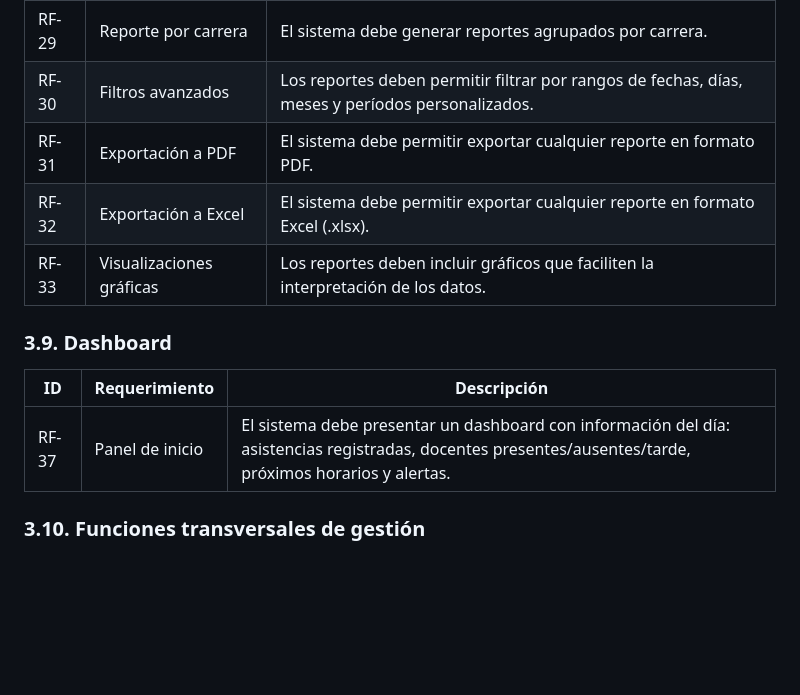
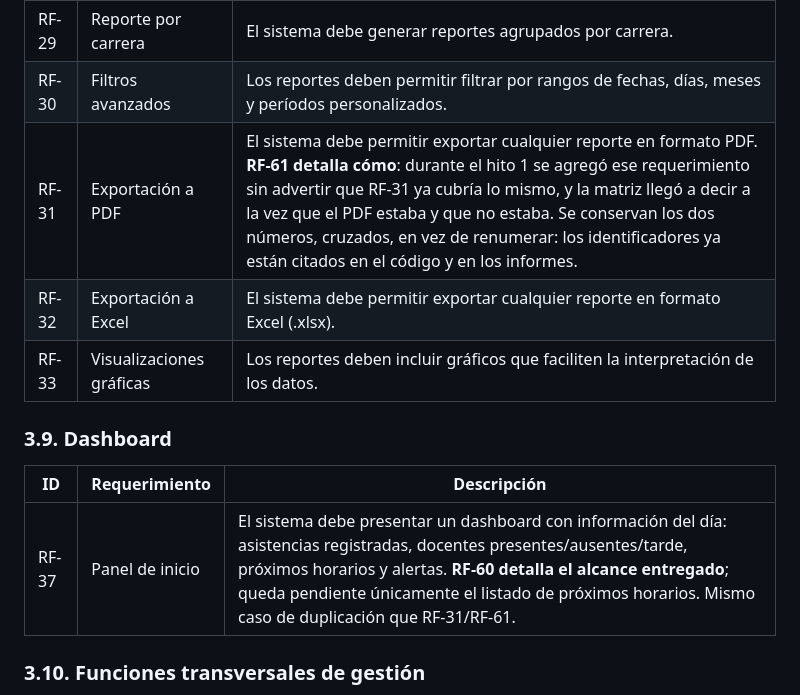
Before and after one commit to fran-q/asistencias-docente, a Markdown page: docs/2-requerimientos/01-requerimientos.md, the part around the change. Drawn GitHub-style; blank space fills up the shorter version.

```diff
--- a/docs/2-requerimientos/01-requerimientos.md
+++ b/docs/2-requerimientos/01-requerimientos.md
@@ -136,7 +136,7 @@ El sistema contempla tres tipos de actores con distintos niveles de acceso:
 | RF-28 | Reporte por materia | El sistema debe generar reportes agrupados por materia. |
 | RF-29 | Reporte por carrera | El sistema debe generar reportes agrupados por carrera. |
 | RF-30 | Filtros avanzados | Los reportes deben permitir filtrar por rangos de fechas, días, meses y períodos personalizados. |
-| RF-31 | Exportación a PDF | El sistema debe permitir exportar cualquier reporte en formato PDF. |
+| RF-31 | Exportación a PDF | El sistema debe permitir exportar cualquier reporte en formato PDF. **RF-61 detalla cómo**: durante el hito 1 se agregó ese requerimiento sin advertir que RF-31 ya cubría lo mismo, y la matriz llegó a decir a la vez que el PDF estaba y que no estaba. Se conservan los dos números, cruzados, en vez de renumerar: los identificadores ya están citados en el código y en los informes. |
 | RF-32 | Exportación a Excel | El sistema debe permitir exportar cualquier reporte en formato Excel (.xlsx). |
 | RF-33 | Visualizaciones gráficas | Los reportes deben incluir gráficos que faciliten la interpretación de los datos. |
 
@@ -144,7 +144,7 @@ El sistema contempla tres tipos de actores con distintos niveles de acceso:
 
 | ID | Requerimiento | Descripción |
 |---|---|---|
-| RF-37 | Panel de inicio | El sistema debe presentar un dashboard con información del día: asistencias registradas, docentes presentes/ausentes/tarde, próximos horarios y alertas. |
+| RF-37 | Panel de inicio | El sistema debe presentar un dashboard con información del día: asistencias registradas, docentes presentes/ausentes/tarde, próximos horarios y alertas. **RF-60 detalla el alcance entregado**; queda pendiente únicamente el listado de próximos horarios. Mismo caso de duplicación que RF-31/RF-61. |
 
 ### 3.10. Funciones transversales de gestión
 
```
Also changed, not shown: docs/2-requerimientos/02-alcance.md (+10 -12 lines).
